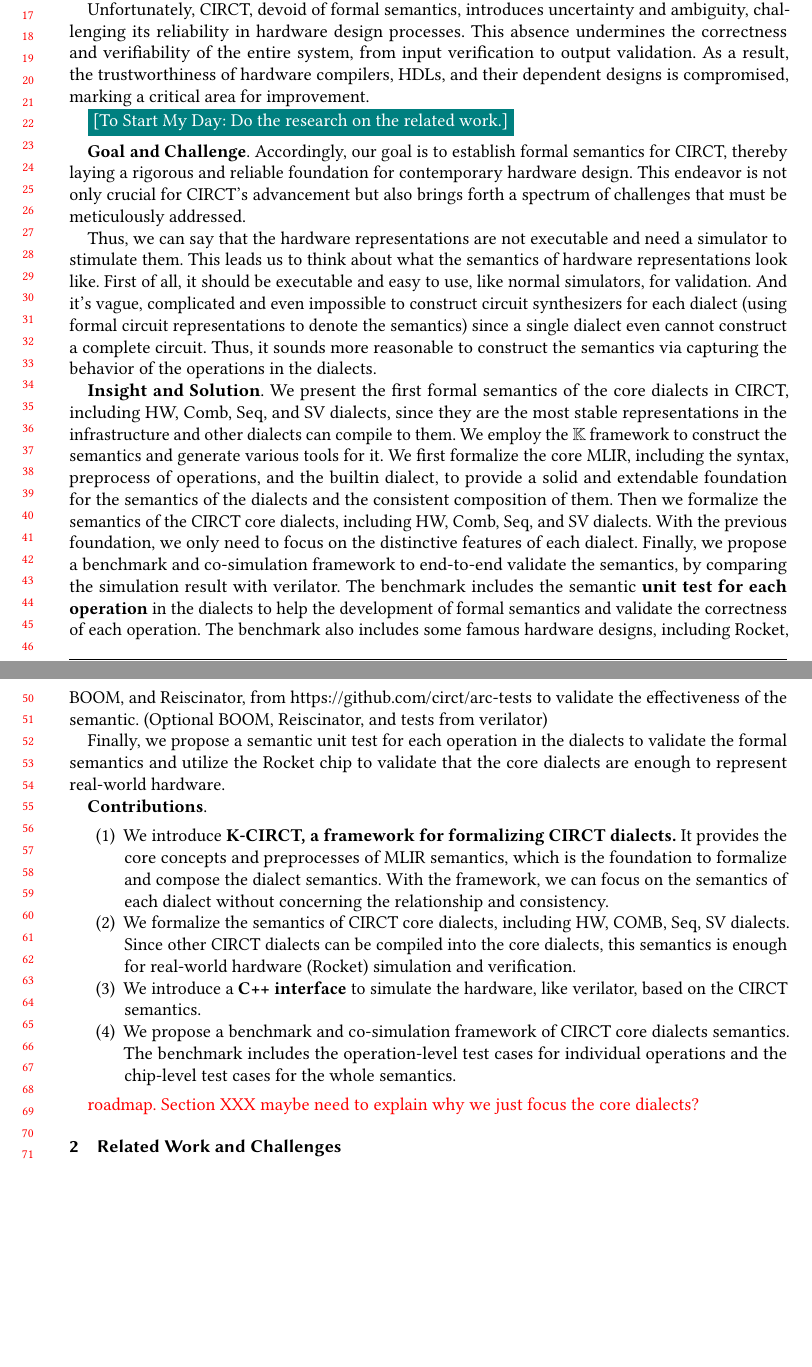
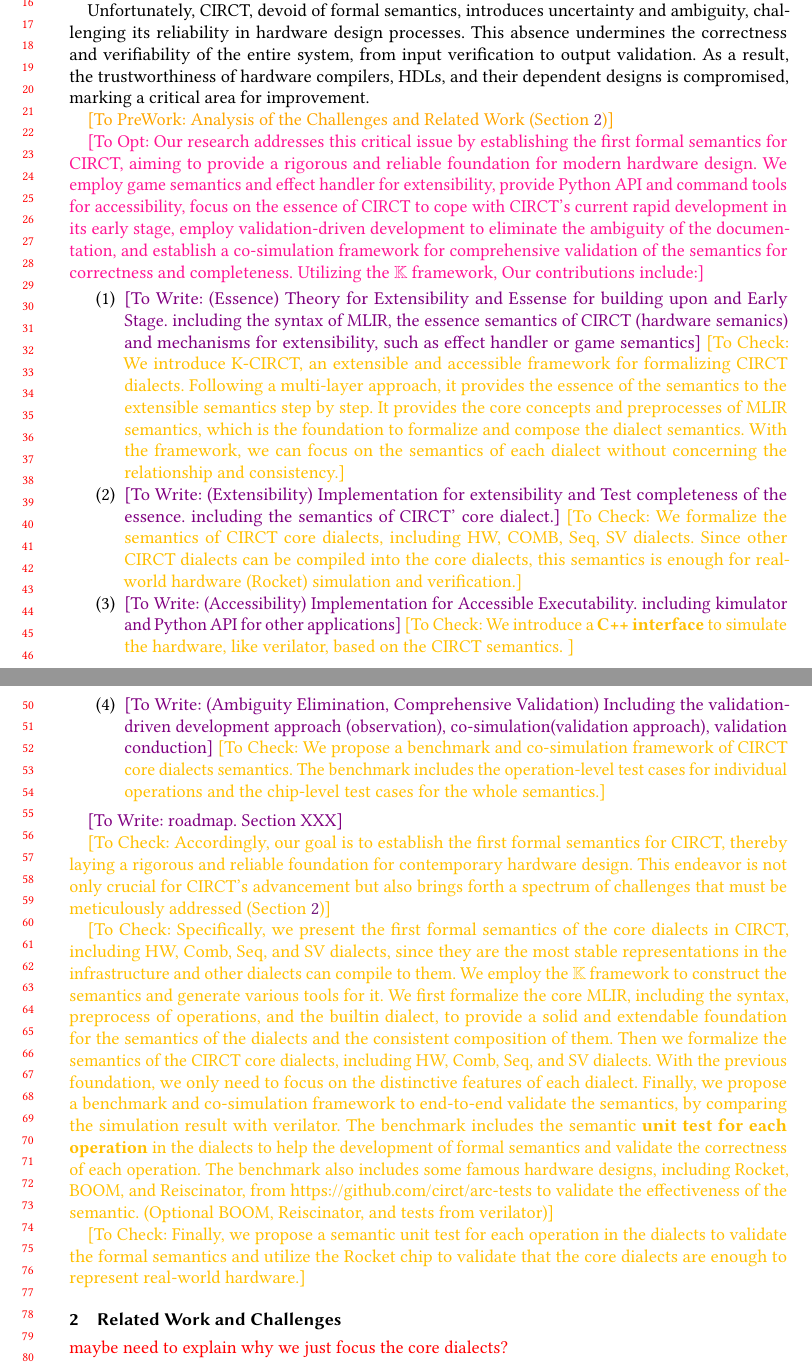
Before and after one commit to Stevengre/circt-semantics, a LaTeX paper (docs/paper/acmart-pacmpl-template.tex, which reads docs/paper/content/01-introduction.tex, docs/paper/content/02-overview.tex): two parts of pages 1 and 2 of 26, joined at a grey line, cut at the place of the change, the shorter picture padded with empty space. Compiled offline with pdfLaTeX.

Commit message:
backup introduction

```diff
--- a/docs/paper/content/01-introduction.tex
+++ b/docs/paper/content/01-introduction.tex
@@ -1,45 +1,28 @@
 % 给读者关于本文工作的一个初步印象即可。
+% circt 似乎也可以支持sv了https://discourse.llvm.org/t/is-circt-able-to-analyze-verilog/66281/22
 \section{Introduction}
 
-% circt 似乎也可以支持sv了https://discourse.llvm.org/t/is-circt-able-to-analyze-verilog/66281/22
 CIRCT~\ToCite{} (Circuit IR Compilers and Tools) has emerged as a significant infrastructure in the realm of hardware compilers and tools, influenced by the success of LLVM~\ToCite{} in software. It utilizes MLIR~\ToCite{} (Multi-Level Intermediate Representation) dialects to offer a flexible and interoperable framework, which has been increasingly adopted by new HDLs (Hardware Description Languages), including Chisel~\ToCite{}, Magma~\ToCite{}, and Moore~\ToCite{}, for compiler development.
 
 Unfortunately, CIRCT, devoid of formal semantics, introduces uncertainty and ambiguity, challenging its reliability in hardware design processes. This absence undermines the correctness and verifiability of the entire system, from input verification to output validation. As a result, the trustworthiness of hardware compilers, HDLs, and their dependent designs is compromised, marking a critical area for improvement.
 
-\ToStartMyDay{Do the research on the related work.}
+\ToPreWork{Analysis of the Challenges and Related Work (Section~\ref{sec:related-work-challenges})}
 
-% 相关工作融合在challenge中
-\smallskip
-\textbf{Goal and Challenge}. Accordingly, our goal is to establish formal semantics for CIRCT, thereby laying a rigorous and reliable foundation for contemporary hardware design. This endeavor is not only crucial for CIRCT's advancement but also brings forth a spectrum of challenges that must be meticulously addressed.
+\ToOpt{Our research addresses this critical issue by establishing the first formal semantics for CIRCT, aiming to provide a rigorous and reliable foundation for modern hardware design. We employ game semantics and effect handler for extensibility, provide Python API and command tools for accessibility, focus on the essence of CIRCT to cope with CIRCT's current rapid development in its early stage, employ validation-driven development to eliminate the ambiguity of the documentation, and establish a co-simulation framework for comprehensive validation of the semantics for correctness and completeness. Utilizing the $\mathbb{K}$ framework, Our contributions include:}
 
-Thus, we can say that the hardware representations are not executable and need a simulator to stimulate them. This leads us to think about what the semantics of hardware representations look like. First of all, it should be executable and easy to use, like normal simulators, for validation. And it's vague, complicated and even impossible to construct circuit synthesizers for each dialect (using formal circuit representations to denote the semantics) since a single dialect even cannot construct a complete circuit. Thus, it sounds more reasonable to construct the semantics via capturing the behavior of the operations in the dialects.
-
-% insight from OS formalization
-%% 一一解决上面提到的challenge
-%% 语义方面感觉实现完HW、Comb、Seq和SV才算是完整。
-\textbf{Insight and Solution}. We present the first formal semantics of the core dialects in CIRCT, including HW, Comb, Seq, and SV dialects, since they are the most stable representations in the infrastructure and other dialects can compile to them. We employ the $\mathbb{K}$ framework to construct the semantics and generate various tools for it. We first formalize the core MLIR, including the syntax, preprocess of operations, and the builtin dialect, to provide a solid and extendable foundation for the semantics of the dialects and the consistent composition of them. Then we formalize the semantics of the CIRCT core dialects, including HW, Comb, Seq, and SV dialects. With the previous foundation, we only need to focus on the distinctive features of each dialect. Finally, we propose a benchmark and co-simulation framework to end-to-end validate the semantics, by comparing the simulation result with verilator. The benchmark includes the semantic \textbf{unit test for each operation} in the dialects to help the development of formal semantics and validate the correctness of each operation. The benchmark also includes some famous hardware designs, including Rocket, BOOM, and Reiscinator, from https://github.com/circt/arc-tests to validate the effectiveness of the semantic. (Optional BOOM, Reiscinator, and tests from verilator)
-
-Finally, we propose a semantic unit test for each operation in the dialects to validate the formal semantics and utilize the Rocket chip to validate that the core dialects are enough to represent real-world hardware.
-%% 要不要增加和documentation/ods/...的同步维持？
-%% test
-%% translation Validation
-%% compile
-%% simulation
-%% more applications
-%% powerful and reliable hardware development platform
-
-\textbf{Contributions}.
-
+% from essence to extensibility, from accessibility to validation, from theory to implementation, from unit test to chip-level test, from formal semantics to co-simulation framework, from CIRCT to hardware design, from research to industry, from software to hardware, from LLVM to CIRCT, from HDL to CIRCT, from HDL to formal semantics, from HDL to co-simulation framework, from
 \begin{enumerate}
-    \item We introduce \textbf{K-CIRCT, a framework for formalizing CIRCT dialects.} It provides the core concepts and preprocesses of MLIR semantics, which is the foundation to formalize and compose the dialect semantics. With the framework, we can focus on the semantics of each dialect without concerning the relationship and consistency.
-    \item We formalize the semantics of CIRCT core dialects, including HW, COMB, Seq, SV dialects. Since other CIRCT dialects can be compiled into the core dialects, this semantics is enough for real-world hardware (Rocket) simulation and verification.
-    \item We introduce a \textbf{C++ interface} to simulate the hardware, like verilator, based on the CIRCT semantics.
-    \item We propose a benchmark and co-simulation framework of CIRCT core dialects semantics. The benchmark includes the operation-level test cases for individual operations and the chip-level test cases for the whole semantics.
-    % https://github.com/circt/arc-tests
-    % 语义覆盖是完整；通过对比反应K的语义是对的；
-    % 从性能角度，verilator是底层的仿真，我们是circt的仿真。。
-    % 告诉别人实时的结果是什么样子，不一定要快。慢也是有价值的。关键是这个事实。
+    \item \ToWrite{(Essence) Theory for Extensibility and Essense for building upon and Early Stage. including the syntax of MLIR, the essence semantics of CIRCT (hardware semanics) and mechanisms for extensibility, such as effect handler or game semantics}  \ToCheck{We introduce K-CIRCT, an extensible and accessible framework for formalizing CIRCT dialects. Following a multi-layer approach, it provides the essence of the semantics to the extensible semantics step by step. It provides the core concepts and preprocesses of MLIR semantics, which is the foundation to formalize and compose the dialect semantics. With the framework, we can focus on the semantics of each dialect without concerning the relationship and consistency.}
+    \item \ToWrite{(Extensibility) Implementation for extensibility and Test completeness of the essence. including the semantics of CIRCT' core dialect.} \ToCheck{We formalize the semantics of CIRCT core dialects, including HW, COMB, Seq, SV dialects. Since other CIRCT dialects can be compiled into the core dialects, this semantics is enough for real-world hardware (Rocket) simulation and verification.}
+    \item \ToWrite{(Accessibility) Implementation for Accessible Executability. including kimulator and Python API for other applications} \ToCheck{We introduce a \textbf{C++ interface} to simulate the hardware, like verilator, based on the CIRCT semantics. }
+    \item \ToWrite{(Ambiguity Elimination, Comprehensive Validation) Including the validation-driven development approach (observation), co-simulation(validation approach), validation conduction} \ToCheck{We propose a benchmark and co-simulation framework of CIRCT core dialects semantics. The benchmark includes the operation-level test cases for individual operations and the chip-level test cases for the whole semantics.}
 \end{enumerate}
 
-\red{roadmap. Section XXX}
-\red{maybe need to explain why we just focus the core dialects?}
+\ToWrite{roadmap. Section XXX}
+
+
+\ToCheck{Accordingly, our goal is to establish the first formal semantics for CIRCT, thereby laying a rigorous and reliable foundation for contemporary hardware design. This endeavor is not only crucial for CIRCT's advancement but also brings forth a spectrum of challenges that must be meticulously addressed (Section~\ref{sec:related-work-challenges})}
+
+\ToCheck{Specifically, we present the first formal semantics of the core dialects in CIRCT, including HW, Comb, Seq, and SV dialects, since they are the most stable representations in the infrastructure and other dialects can compile to them. We employ the $\mathbb{K}$ framework to construct the semantics and generate various tools for it. We first formalize the core MLIR, including the syntax, preprocess of operations, and the builtin dialect, to provide a solid and extendable foundation for the semantics of the dialects and the consistent composition of them. Then we formalize the semantics of the CIRCT core dialects, including HW, Comb, Seq, and SV dialects. With the previous foundation, we only need to focus on the distinctive features of each dialect. Finally, we propose a benchmark and co-simulation framework to end-to-end validate the semantics, by comparing the simulation result with verilator. The benchmark includes the semantic \textbf{unit test for each operation} in the dialects to help the development of formal semantics and validate the correctness of each operation. The benchmark also includes some famous hardware designs, including Rocket, BOOM, and Reiscinator, from https://github.com/circt/arc-tests to validate the effectiveness of the semantic. (Optional BOOM, Reiscinator, and tests from verilator)}
+
+\ToCheck{Finally, we propose a semantic unit test for each operation in the dialects to validate the formal semantics and utilize the Rocket chip to validate that the core dialects are enough to represent real-world hardware.}
--- a/docs/paper/content/02-overview.tex
+++ b/docs/paper/content/02-overview.tex
@@ -1,7 +1,9 @@
 % \section{Motivation}
 
 \section{Related Work and Challenges}
-
+\label{sec:related-work-challenges}
+\red{maybe need to explain why we just focus the core dialects?}
+% Thus, we can say that the hardware representations are not executable and need a simulator to stimulate them. This leads us to think about what the semantics of hardware representations look like. First of all, it should be executable and easy to use, like normal simulators, for validation. And it's vague, complicated and even impossible to construct circuit synthesizers for each dialect (using formal circuit representations to denote the semantics) since a single dialect even cannot construct a complete circuit. Thus, it sounds more reasonable to construct the semantics via capturing the behavior of the operations in the dialects.
 
 % 或许先讲目前的主要工作是怎样的，然后CIRCT project有什么全新的需求，这种challenge使得我们需要考虑一种novel的方式以应对这种问题。
 % 有做的好的，有做的不好的。反正都写上去。有些好的，就可以在下面写solution的时候把insight放进去。
```
Also changed, not shown: docs/paper/slides-ref/template.pdf.
